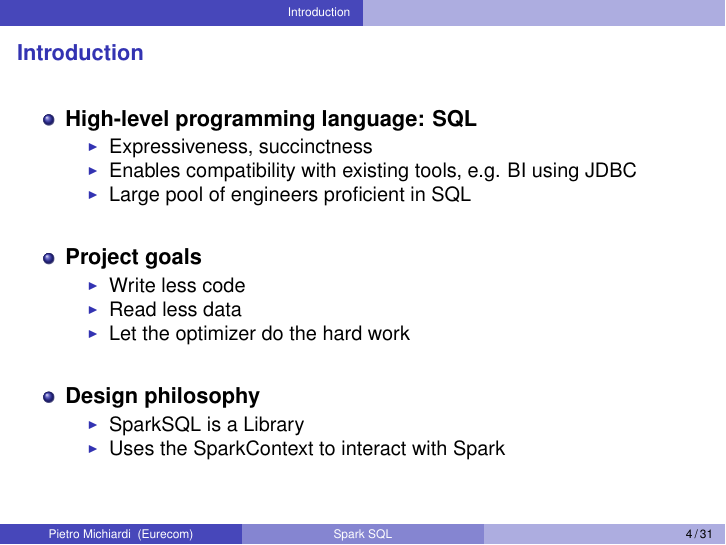
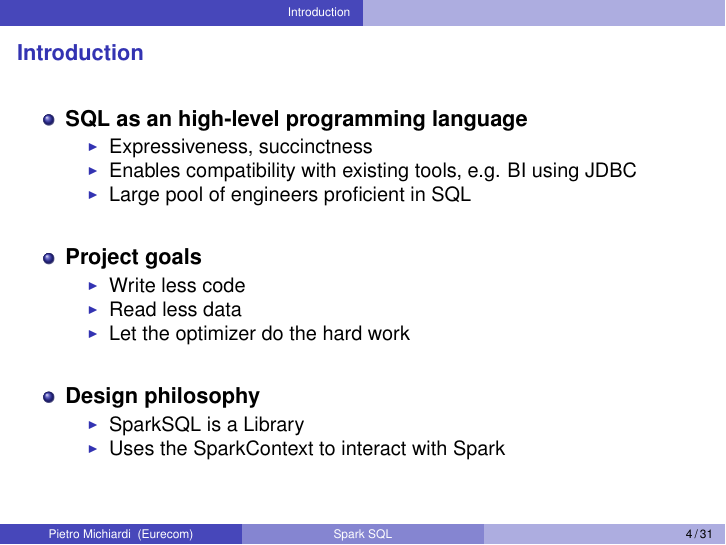
Before and after one commit to michiard/DISC-CLOUD-COURSE, LaTeX slides (sparsql/sparksql.tex, which reads sparsql/introduction.tex): page 4 of 31. Compiled offline with pdfLaTeX.

Commit message:
sparsql is in

```diff
--- a/sparsql/introduction.tex
+++ b/sparsql/introduction.tex
@@ -2,7 +2,7 @@
 \frame {\frametitle{Introduction}
 %%%%%%%%%%%%%%%%%%%%%%%%%%%%%%%%%%%%%%%%%%%%%%%%%%%%%%%%%%
 \begin{itemize}
-  \item {\bf High-level programming language: SQL}
+  \item {\bf SQL as an high-level programming language}
   \begin{itemize}
     \item Expressiveness, succinctness
     \item Enables compatibility with existing tools, e.g. BI using JDBC
```
